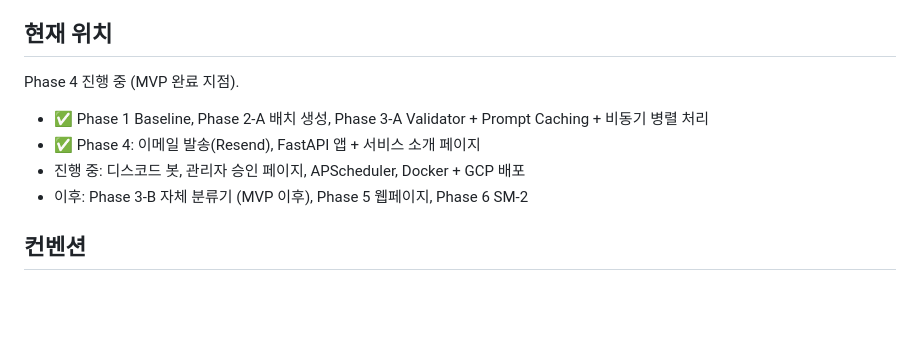
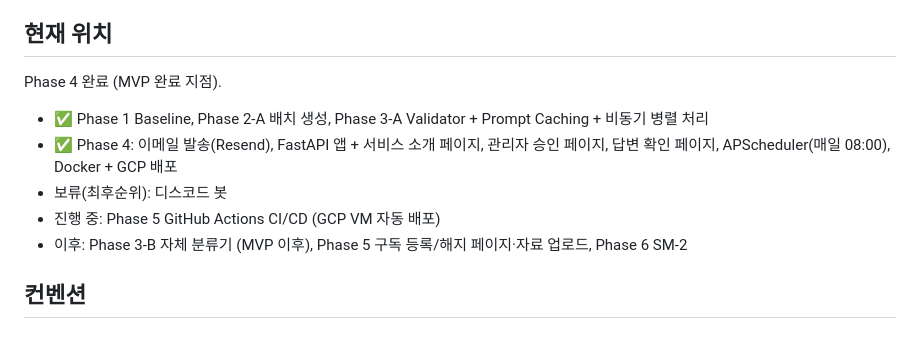
Before and after one commit to woolnd/sprint-quiz, a Markdown page: CLAUDE.md, the part around the change. Rendered like a GitHub page; blank space fills up the shorter version.

```diff
--- a/CLAUDE.md
+++ b/CLAUDE.md
@@ -102,12 +102,13 @@ uv run uvicorn sprint_quiz.web.app:app --reload
 
 ## 현재 위치
 
-Phase 4 진행 중 (MVP 완료 지점).
+Phase 4 완료 (MVP 완료 지점).
 
 - ✅ Phase 1 Baseline, Phase 2-A 배치 생성, Phase 3-A Validator + Prompt Caching + 비동기 병렬 처리
-- ✅ Phase 4: 이메일 발송(Resend), FastAPI 앱 + 서비스 소개 페이지
-- 진행 중: 디스코드 봇, 관리자 승인 페이지, APScheduler, Docker + GCP 배포
-- 이후: Phase 3-B 자체 분류기 (MVP 이후), Phase 5 웹페이지, Phase 6 SM-2
+- ✅ Phase 4: 이메일 발송(Resend), FastAPI 앱 + 서비스 소개 페이지, 관리자 승인 페이지, 답변 확인 페이지, APScheduler(매일 08:00), Docker + GCP 배포
+- 보류(최후순위): 디스코드 봇
+- 진행 중: Phase 5 GitHub Actions CI/CD (GCP VM 자동 배포)
+- 이후: Phase 3-B 자체 분류기 (MVP 이후), Phase 5 구독 등록/해지 페이지·자료 업로드, Phase 6 SM-2
 
 ## 컨벤션
 
```
Also changed, not shown: README.md (+13 -13 lines).
